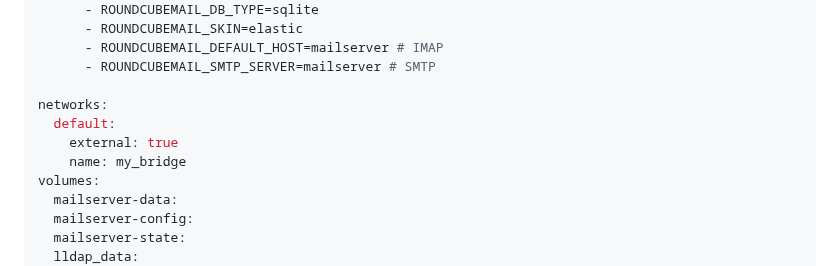
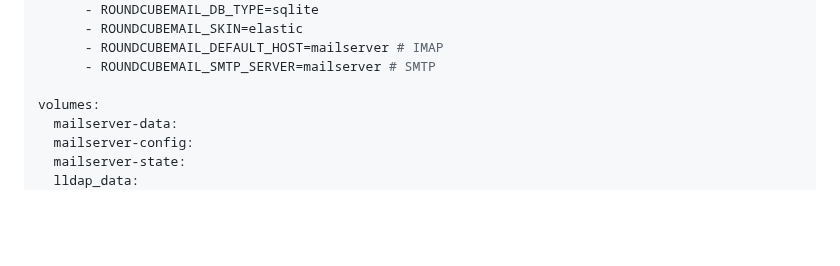
Before and after one commit to lldap/lldap, a Markdown page: example_configs/mailserver.md, the part around one of its changes. Rendered like a GitHub page; blank space fills up the shorter version.

```diff
--- a/example_configs/mailserver.md
+++ b/example_configs/mailserver.md
@@ -113,10 +87,6 @@ services:
       - ROUNDCUBEMAIL_DEFAULT_HOST=mailserver # IMAP
       - ROUNDCUBEMAIL_SMTP_SERVER=mailserver # SMTP
 
-networks:
-  default:
-    external: true
-    name: my_bridge
 volumes:
   mailserver-data:
   mailserver-config:
```
Also changed, not shown: other parts of example_configs/mailserver.md (+11 -37 lines).
